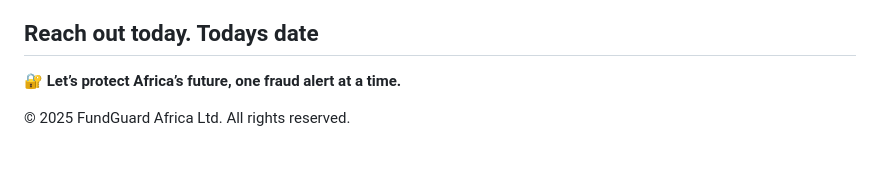
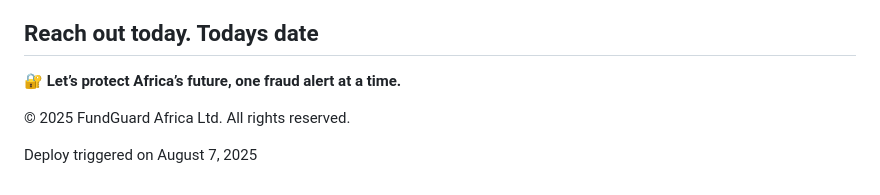
Before and after one commit to victoromojuwa/fundguardapp.github.io, a Markdown page: README.md, the part around the change. Rendered like a GitHub page; blank space fills up the shorter version.

Commit message:
Update README.md
git add README.md

```diff
--- a/README.md
+++ b/README.md
@@ -312,4 +312,7 @@ Todays date
 🔐 **Let’s protect Africa’s future, one fraud alert at a time.**
 
 
+
 © 2025 FundGuard Africa Ltd. All rights reserved.
+
+Deploy triggered on August 7, 2025
```
